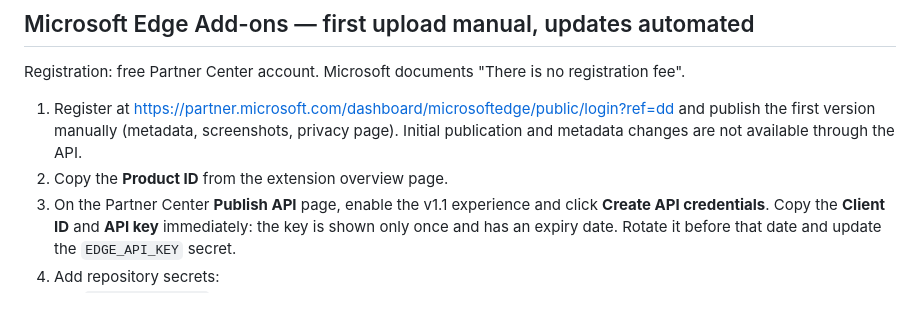
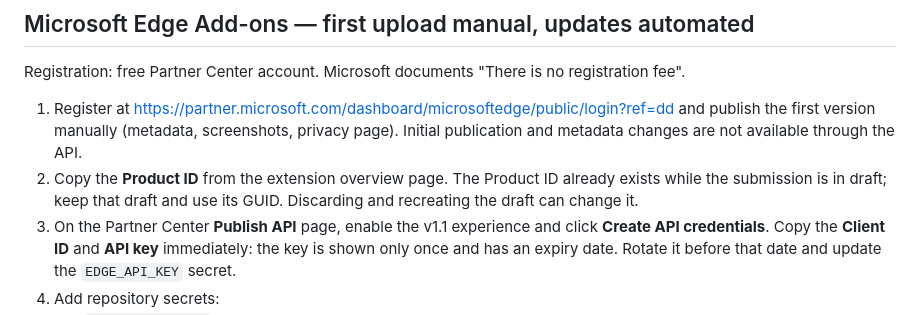
Before and after one commit to ThanhNguyxnOrg/lumeo, a Markdown page: docs/RELEASE-SETUP.md, the part around the change. Rendered like a GitHub page.

Commit message:
docs: note Edge draft Product ID stability

```diff
--- a/docs/RELEASE-SETUP.md
+++ b/docs/RELEASE-SETUP.md
@@ -73,7 +73,8 @@ Registration: free Partner Center account. Microsoft documents "There is no regi
 1. Register at <https://partner.microsoft.com/dashboard/microsoftedge/public/login?ref=dd> and publish the first
    version manually (metadata, screenshots, privacy page). Initial publication and metadata changes are not
    available through the API.
-2. Copy the **Product ID** from the extension overview page.
+2. Copy the **Product ID** from the extension overview page. The Product ID already exists while the submission is
+   in draft; keep that draft and use its GUID. Discarding and recreating the draft can change it.
 3. On the Partner Center **Publish API** page, enable the v1.1 experience and click **Create API credentials**.
    Copy the **Client ID** and **API key** immediately: the key is shown only once and has an expiry date. Rotate it
    before that date and update the `EDGE_API_KEY` secret.
```
